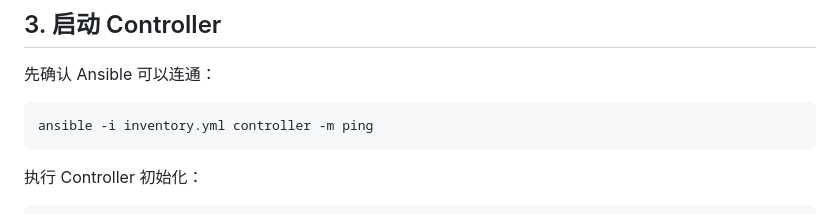
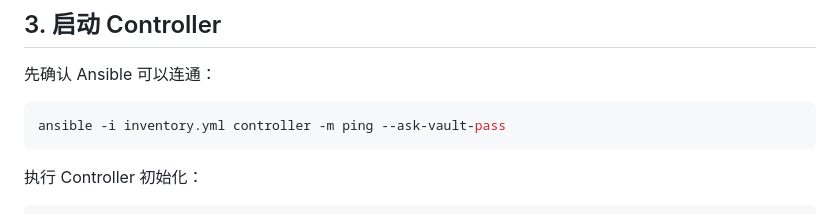
Before and after one commit to ryvengray/video-mask, a Markdown page: Release模式Controller启动指南.md, the part around the change. Drawn GitHub-style.

Commit message:
docs: require vault password for Ansible ping

````diff
--- a/Release模式Controller启动指南.md
+++ b/Release模式Controller启动指南.md
@@ -176,7 +176,7 @@ openssl rand -hex 32
 先确认 Ansible 可以连通：
 
 ```bash
-ansible -i inventory.yml controller -m ping
+ansible -i inventory.yml controller -m ping --ask-vault-pass
 ```
 
 执行 Controller 初始化：
````
